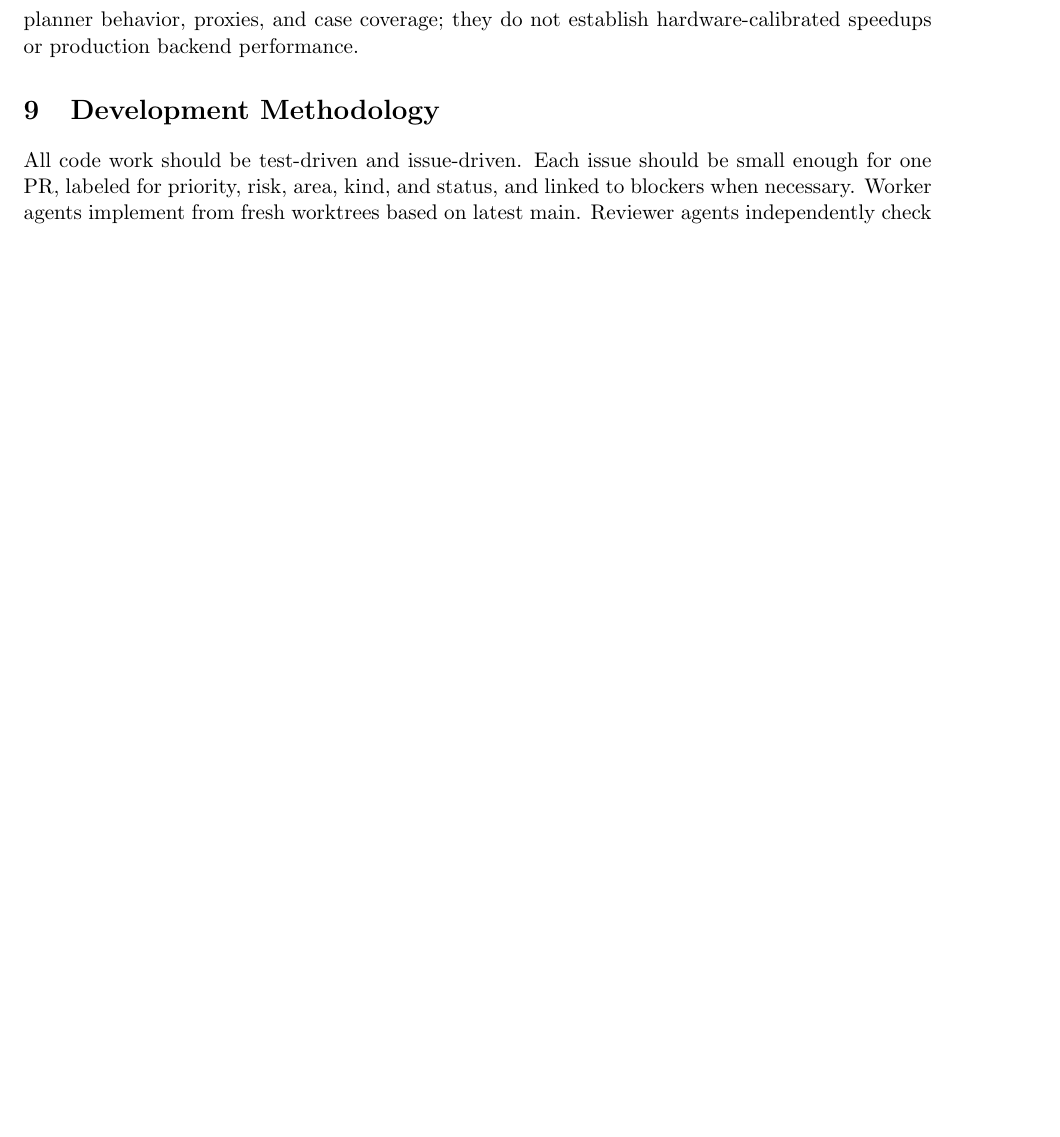
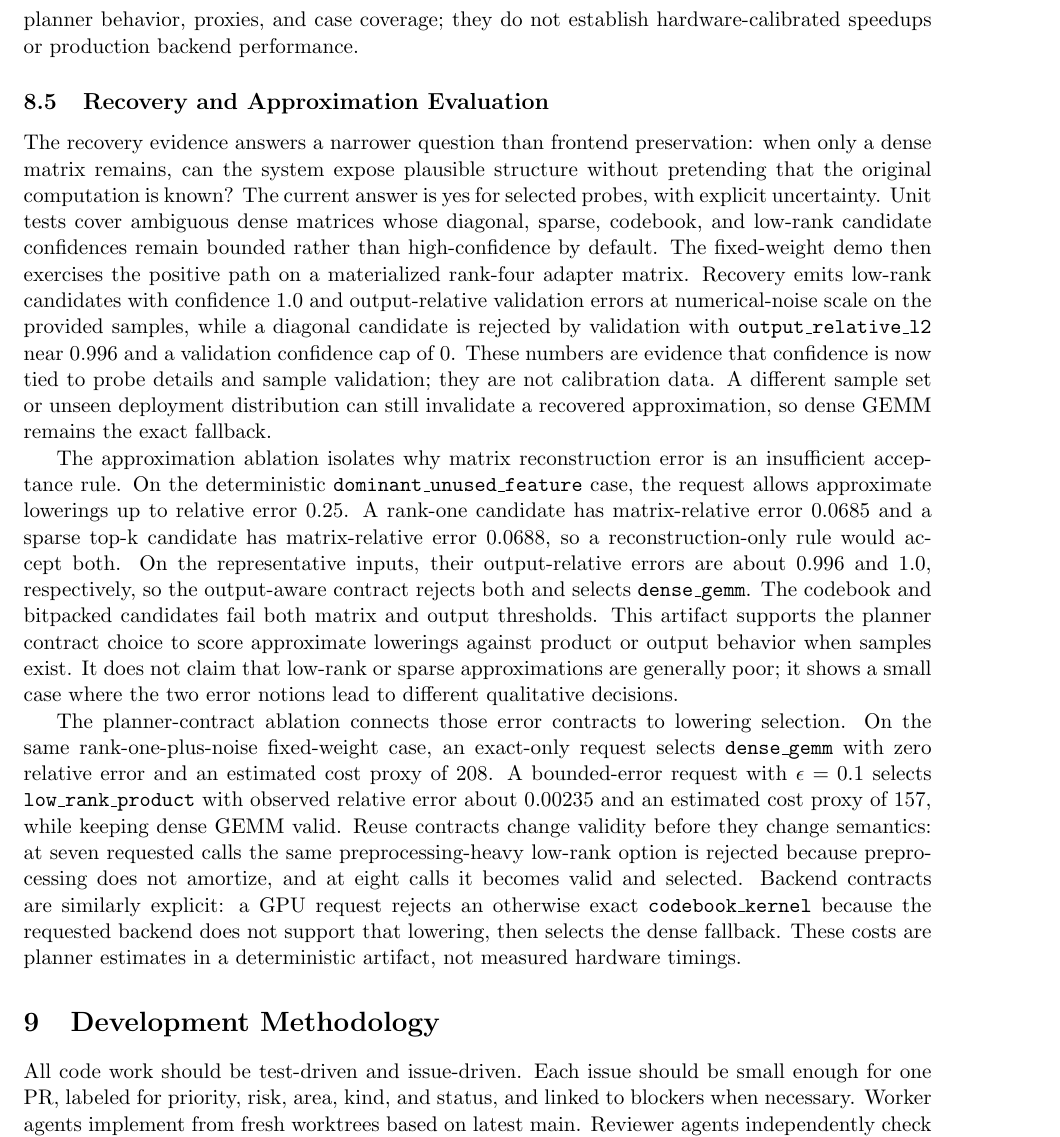
Before and after one commit to alexlopashev/beyond-matmul, a LaTeX paper (whitepaper/main.tex): part of page 7 of 8 before the commit and part of page 7 of 9 after it, cut so that both start at the same text, the shorter picture padded with empty space. Compiled offline with pdfLaTeX.

Commit message:
Draft recovery and approximation evaluation section (#59)
Adds a focused whitepaper subsection summarizing dense recovery confidence, matrix-vs-output approximation behavior, and planner contract ablation evidence.

Validation:
- git diff --check
- scripts/ci_local

Closes #34

```diff
--- a/whitepaper/main.tex
+++ b/whitepaper/main.tex
@@ -349,6 +349,52 @@ evidence artifacts. They support claims about planner behavior, proxies, and
 case coverage; they do not establish hardware-calibrated speedups or production
 backend performance.
 
+\subsection{Recovery and Approximation Evaluation}
+
+The recovery evidence answers a narrower question than frontend preservation:
+when only a dense matrix remains, can the system expose plausible structure
+without pretending that the original computation is known? The current answer
+is yes for selected probes, with explicit uncertainty. Unit tests cover
+ambiguous dense matrices whose diagonal, sparse, codebook, and low-rank
+candidate confidences remain bounded rather than high-confidence by default.
+The fixed-weight demo then exercises the positive path on a materialized
+rank-four adapter matrix. Recovery emits low-rank candidates with confidence
+$1.0$ and output-relative validation errors at numerical-noise scale on the
+provided samples, while a diagonal candidate is rejected by validation with
+\texttt{output\_relative\_l2} near $0.996$ and a validation confidence cap of
+$0$. These numbers are evidence that confidence is now tied to probe details
+and sample validation; they are not calibration data. A different sample set or
+unseen deployment distribution can still invalidate a recovered approximation,
+so dense GEMM remains the exact fallback.
+
+The approximation ablation isolates why matrix reconstruction error is an
+insufficient acceptance rule. On the deterministic
+\texttt{dominant\_unused\_feature} case, the request allows approximate
+lowerings up to relative error $0.25$. A rank-one candidate has matrix-relative
+error $0.0685$ and a sparse top-k candidate has matrix-relative error $0.0688$,
+so a reconstruction-only rule would accept both. On the representative inputs,
+their output-relative errors are about $0.996$ and $1.0$, respectively, so the
+output-aware contract rejects both and selects \texttt{dense\_gemm}. The
+codebook and bitpacked candidates fail both matrix and output thresholds. This
+artifact supports the planner contract choice to score approximate lowerings
+against product or output behavior when samples exist. It does not claim that
+low-rank or sparse approximations are generally poor; it shows a small case
+where the two error notions lead to different qualitative decisions.
+
+The planner-contract ablation connects those error contracts to lowering
+selection. On the same rank-one-plus-noise fixed-weight case, an exact-only
+request selects \texttt{dense\_gemm} with zero relative error and an estimated
+cost proxy of $208$. A bounded-error request with $\epsilon=0.1$ selects
+\texttt{low\_rank\_product} with observed relative error about $0.00235$ and an
+estimated cost proxy of $157$, while keeping dense GEMM valid. Reuse contracts
+change validity before they change semantics: at seven requested calls the
+same preprocessing-heavy low-rank option is rejected because preprocessing does
+not amortize, and at eight calls it becomes valid and selected. Backend
+contracts are similarly explicit: a GPU request rejects an otherwise exact
+\texttt{codebook\_kernel} because the requested backend does not support that
+lowering, then selects the dense fallback. These costs are planner estimates in
+a deterministic artifact, not measured hardware timings.
+
 \section{Development Methodology}
 
 All code work should be test-driven and issue-driven. Each issue should be
```
